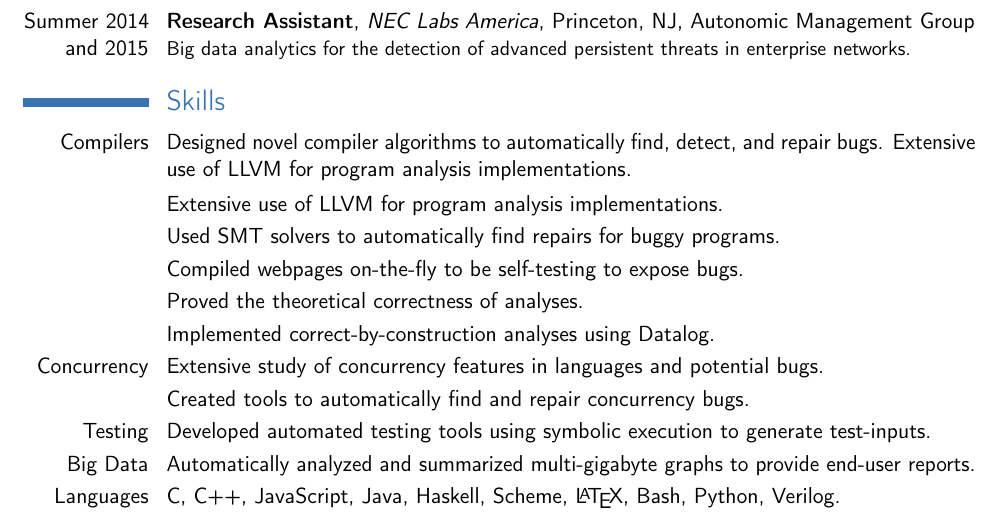
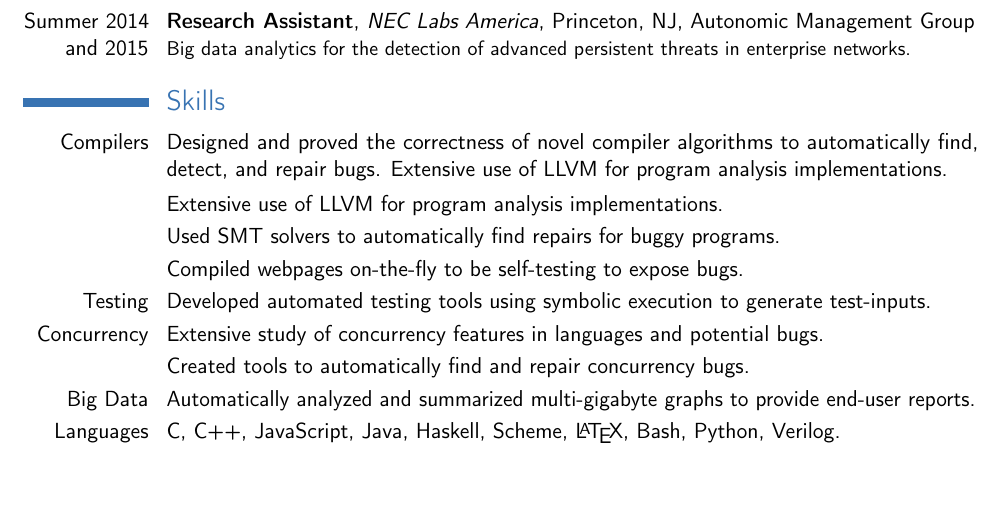
Before and after one commit to markus-kusano/resume, a LaTeX CV (res.tex): part of page 1 of 2 before the commit and part of the page after it, cut so that both start at the same text, the shorter picture padded with empty space. Compiled offline with pdfLaTeX.

Commit message:
fix spacing

```diff
--- a/res.tex
+++ b/res.tex
@@ -67,15 +67,13 @@
 
 
 \section{Skills}
-\cvline{Compilers}{Designed novel compiler algorithms to automatically find, detect, and repair bugs. Extensive use of LLVM for program analysis implementations.}
+\cvline{Compilers}{Designed and proved the correctness of novel compiler algorithms to automatically find, detect, and repair bugs. Extensive use of LLVM for program analysis implementations.}
 \cvline{}{Extensive use of LLVM for program analysis implementations.}
 \cvline{}{Used SMT solvers to automatically find repairs for buggy programs.}
 \cvline{}{Compiled webpages on-the-fly to be self-testing to expose bugs.}
-\cvline{}{Proved the theoretical correctness of analyses.}
-\cvline{}{Implemented correct-by-construction analyses using Datalog.}
+\cvline{Testing}{Developed automated testing tools using symbolic execution to generate test-inputs.}
 \cvline{Concurrency}{Extensive study of concurrency features in languages and potential bugs.}
 \cvline{}{Created tools to automatically find and repair concurrency bugs.}
-\cvline{Testing}{Developed automated testing tools using symbolic execution to generate test-inputs.}
 \cvline{Big Data}{Automatically analyzed and summarized multi-gigabyte graphs to provide end-user reports.}
 \cvline{Languages}{C, C++, JavaScript, Java, Haskell, Scheme, \LaTeX, Bash, Python, Verilog.}
 \cvline{Applications and Libraries}{LLVM, Intel PIN, Neo4j, node.js, POSIX Threads, CMake, Autotools, GCC, GDB, git, Qt, Modelsim+Quartus.}
```
